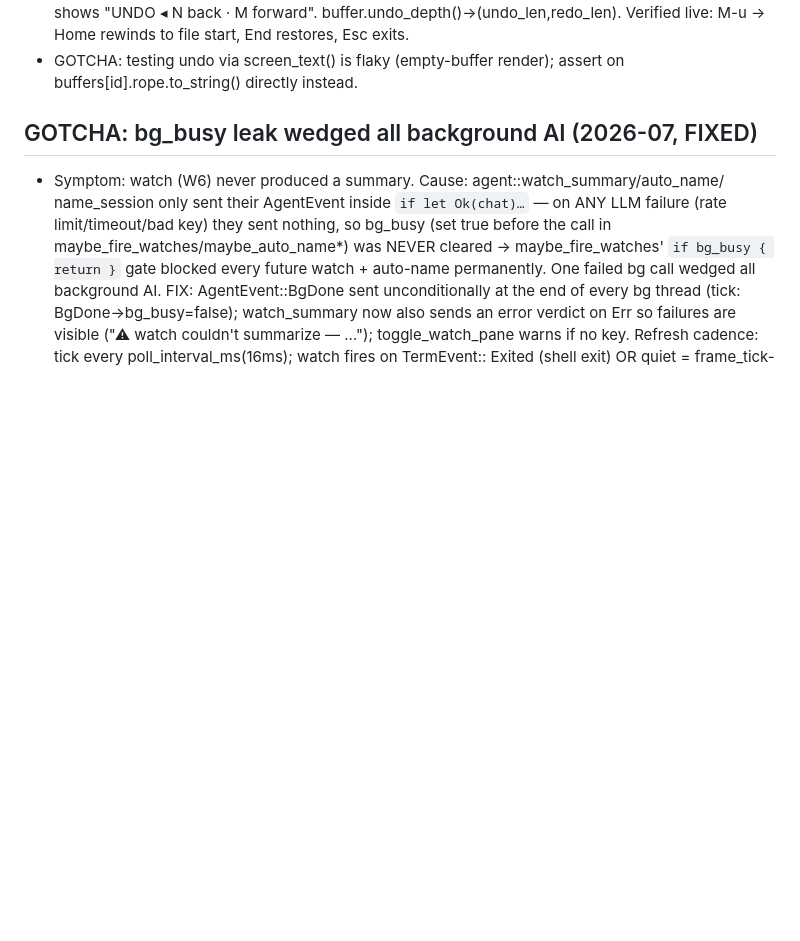
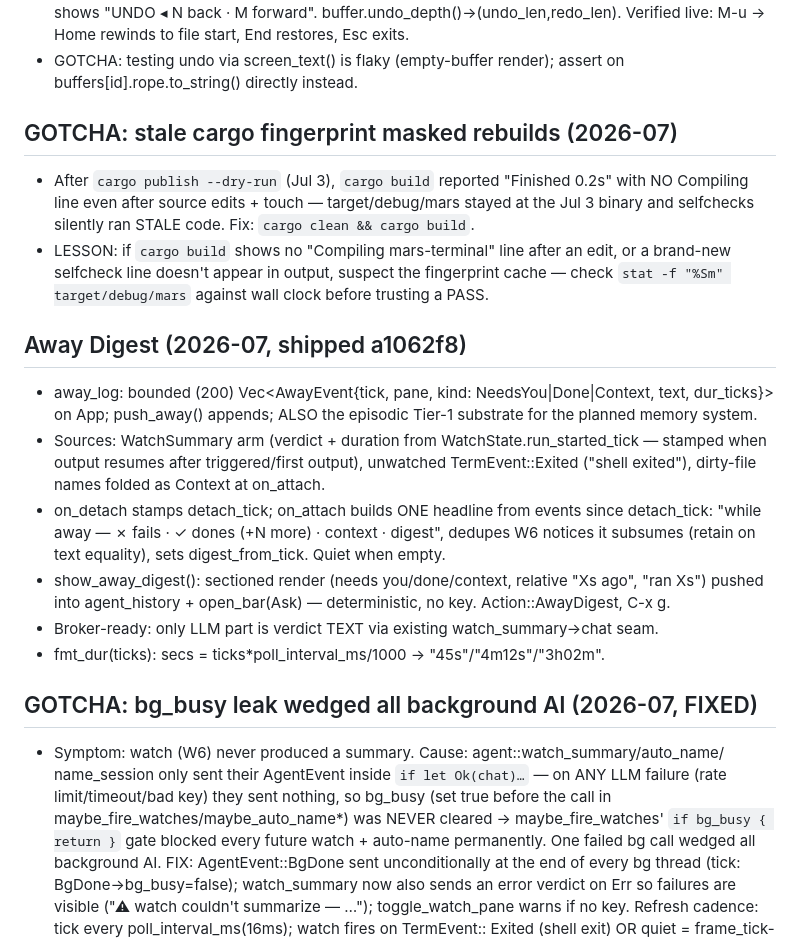
Before and after one commit to anjishnu/mars, a Markdown page: .claude/memory/ares-dev.md, the part around the change. GitHub-like rendering; blank space fills up the shorter version.

Commit message:
Record Away Digest + stale-fingerprint gotcha in memory
Co-Authored-By: Claude Fable 5 <noreply@anthropic.com>

```diff
--- a/.claude/memory/ares-dev.md
+++ b/.claude/memory/ares-dev.md
@@ -27,6 +27,28 @@
   Verified live: M-u → Home rewinds to file start, End restores, Esc exits.
 - GOTCHA: testing undo via screen_text() is flaky (empty-buffer render); assert on
   buffers[id].rope.to_string() directly instead.
+
+## GOTCHA: stale cargo fingerprint masked rebuilds (2026-07)
+- After `cargo publish --dry-run` (Jul 3), `cargo build` reported "Finished 0.2s" with NO
+  Compiling line even after source edits + touch — target/debug/mars stayed at the Jul 3
+  binary and selfchecks silently ran STALE code. Fix: `cargo clean && cargo build`.
+- LESSON: if `cargo build` shows no "Compiling mars-terminal" line after an edit, or a brand-new
+  selfcheck line doesn't appear in output, suspect the fingerprint cache — check
+  `stat -f "%Sm" target/debug/mars` against wall clock before trusting a PASS.
+
+## Away Digest (2026-07, shipped a1062f8)
+- away_log: bounded (200) Vec<AwayEvent{tick, pane, kind: NeedsYou|Done|Context, text, dur_ticks}>
+  on App; push_away() appends; ALSO the episodic Tier-1 substrate for the planned memory system.
+- Sources: WatchSummary arm (verdict + duration from WatchState.run_started_tick — stamped when
+  output resumes after triggered/first output), unwatched TermEvent::Exited ("shell exited"),
+  dirty-file names folded as Context at on_attach.
+- on_detach stamps detach_tick; on_attach builds ONE headline from events since detach_tick:
+  "while away <dur> — ✗ fails · ✓ dones (+N more) · context · <binding> digest", dedupes W6
+  notices it subsumes (retain on text equality), sets digest_from_tick. Quiet when empty.
+- show_away_digest(): sectioned render (needs you/done/context, relative "Xs ago", "ran Xs")
+  pushed into agent_history + open_bar(Ask) — deterministic, no key. Action::AwayDigest, C-x g.
+- Broker-ready: only LLM part is verdict TEXT via existing watch_summary→chat seam.
+- fmt_dur(ticks): secs = ticks*poll_interval_ms/1000 → "45s"/"4m12s"/"3h02m".
 
 ## GOTCHA: bg_busy leak wedged all background AI (2026-07, FIXED)
 - Symptom: watch (W6) never produced a summary. Cause: agent::watch_summary/auto_name/
```
